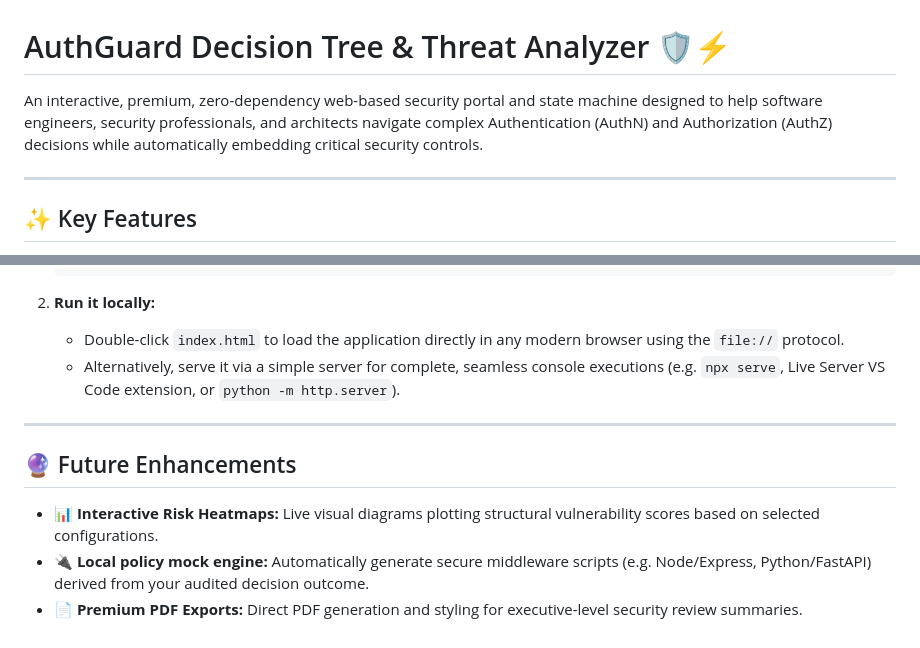
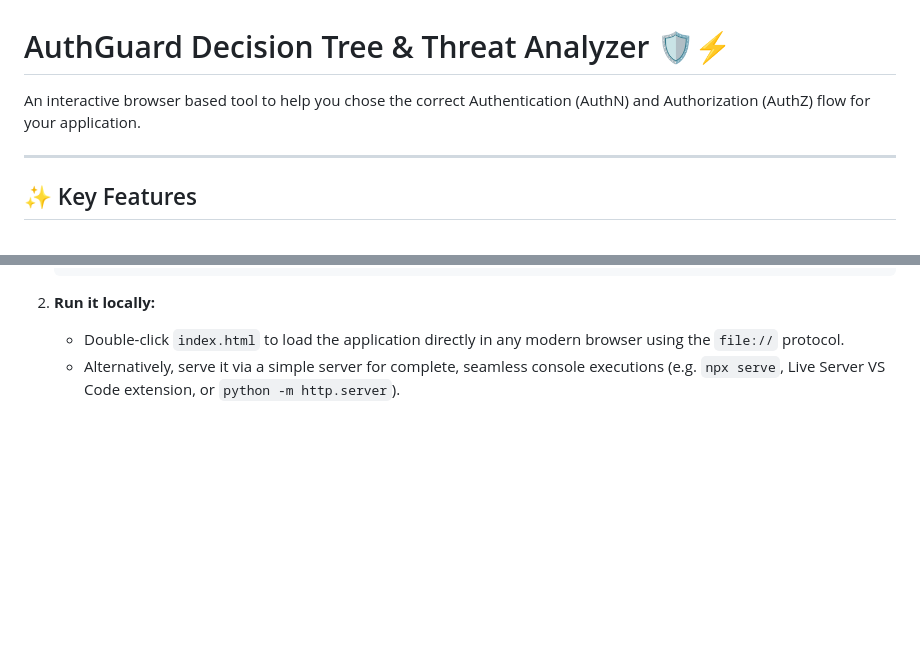
Before and after one commit to cyberbali/API-AuthN-AuthZ-Descision-Tree, a Markdown page: README.md, 2 parts joined by grey strips. Rendered like a GitHub page; blank space fills up the shorter version.

```diff
--- a/README.md
+++ b/README.md
@@ -1,6 +1,6 @@
 # AuthGuard Decision Tree & Threat Analyzer 🛡️⚡
 
-An interactive, premium, zero-dependency web-based security portal and state machine designed to help software engineers, security professionals, and architects navigate complex Authentication (AuthN) and Authorization (AuthZ) decisions while automatically embedding critical security controls.
+An interactive browser based tool to help you chose the correct Authentication (AuthN) and Authorization (AuthZ) flow for your application.
 
 ---
 
@@ -59,10 +59,3 @@ Launch the security workspace immediately on your local machine:
 2. **Run it locally:**
    - Double-click `index.html` to load the application directly in any modern browser using the `file://` protocol.
    - Alternatively, serve it via a simple server for complete, seamless console executions (e.g. `npx serve`, Live Server VS Code extension, or `python -m http.server`).
-
----
-
-## 🔮 Future Enhancements
-- **📊 Interactive Risk Heatmaps:** Live visual diagrams plotting structural vulnerability scores based on selected configurations.
-- **🔌 Local policy mock engine:** Automatically generate secure middleware scripts (e.g. Node/Express, Python/FastAPI) derived from your audited decision outcome.
-- **📄 Premium PDF Exports:** Direct PDF generation and styling for executive-level security review summaries.
```
